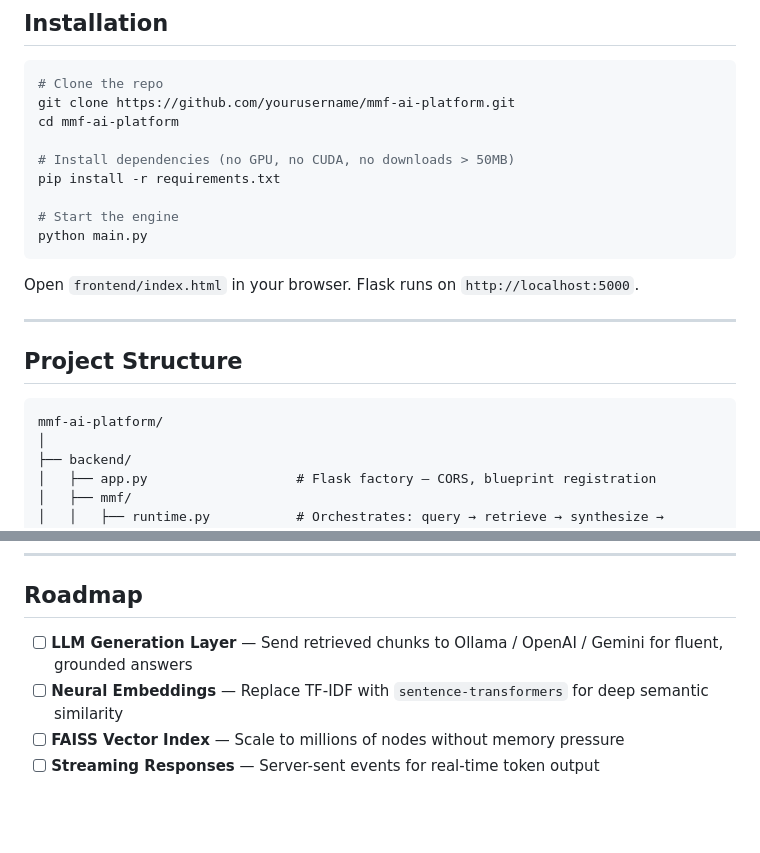
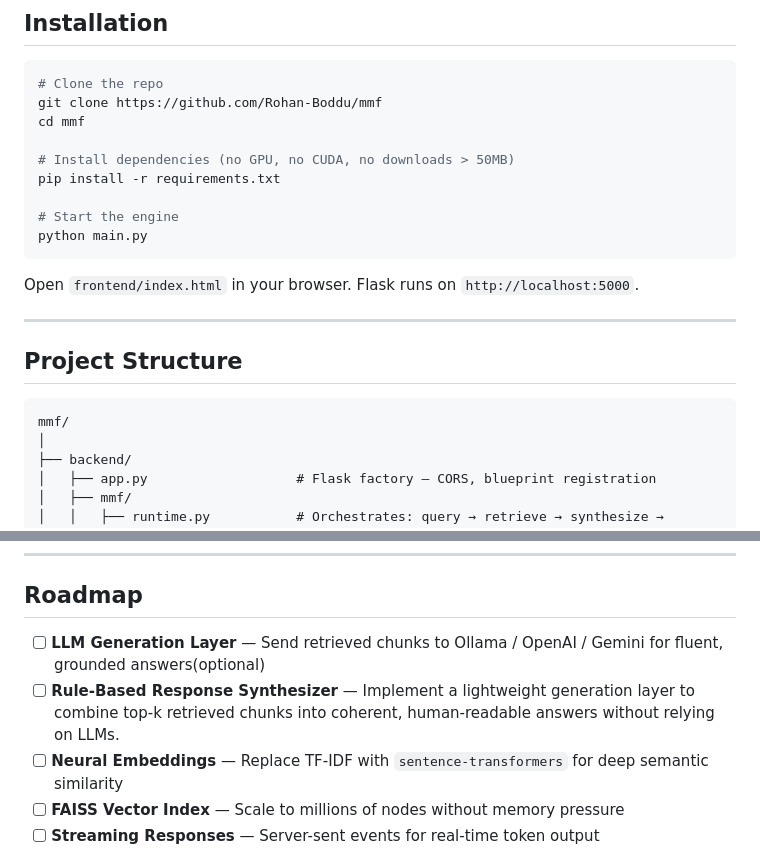
Before and after one commit to Rohan-Boddu/mmf, a Markdown page: README.md, 2 parts joined by grey strips. Rendered like a GitHub page; blank space fills up the shorter version.

Commit message:
Update installation instructions and roadmap details

````diff
--- a/README.md
+++ b/README.md
@@ -220,8 +220,8 @@ MMF: Backpropagation is an algorithm for computing gradients in neural networks.
 
 ```bash
 # Clone the repo
-git clone https://github.com/yourusername/mmf-ai-platform.git
-cd mmf-ai-platform
+git clone https://github.com/Rohan-Boddu/mmf
+cd mmf
 
 # Install dependencies (no GPU, no CUDA, no downloads > 50MB)
 pip install -r requirements.txt
@@ -237,7 +237,7 @@ Open `frontend/index.html` in your browser. Flask runs on `http://localhost:5000
 ## Project Structure
 
 ```
-mmf-ai-platform/
+mmf/
 │
 ├── backend/
 │   ├── app.py                   # Flask factory — CORS, blueprint registration
@@ -305,7 +305,8 @@ mmf-ai-platform/
 
 ## Roadmap
 
-- [ ] **LLM Generation Layer** — Send retrieved chunks to Ollama / OpenAI / Gemini for fluent, grounded answers
+- [ ] **LLM Generation Layer** — Send retrieved chunks to Ollama / OpenAI / Gemini for fluent, grounded answers(optional)
+- [ ] **Rule-Based Response Synthesizer** — Implement a lightweight generation layer to combine top-k retrieved chunks into coherent, human-readable answers                                                    without relying on LLMs.
 - [ ] **Neural Embeddings** — Replace TF-IDF with `sentence-transformers` for deep semantic similarity
 - [ ] **FAISS Vector Index** — Scale to millions of nodes without memory pressure
 - [ ] **Streaming Responses** — Server-sent events for real-time token output
````
